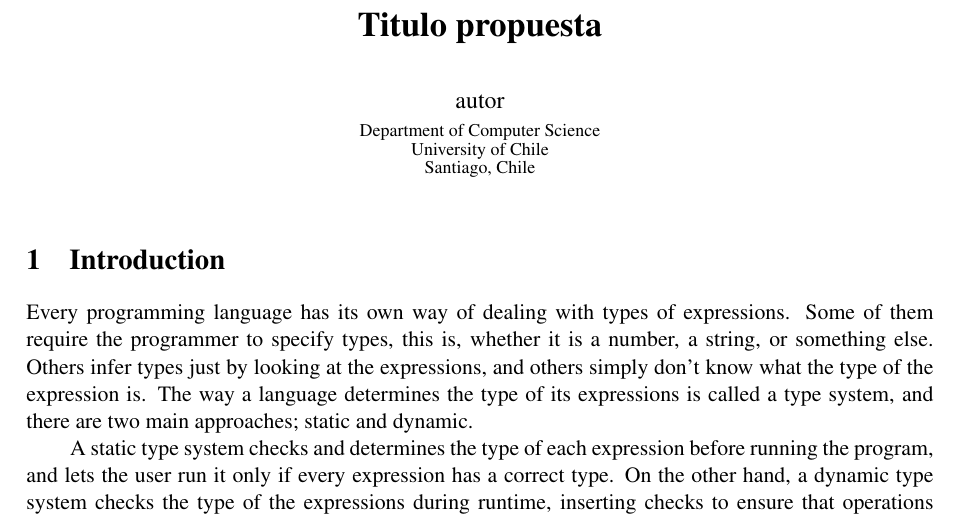
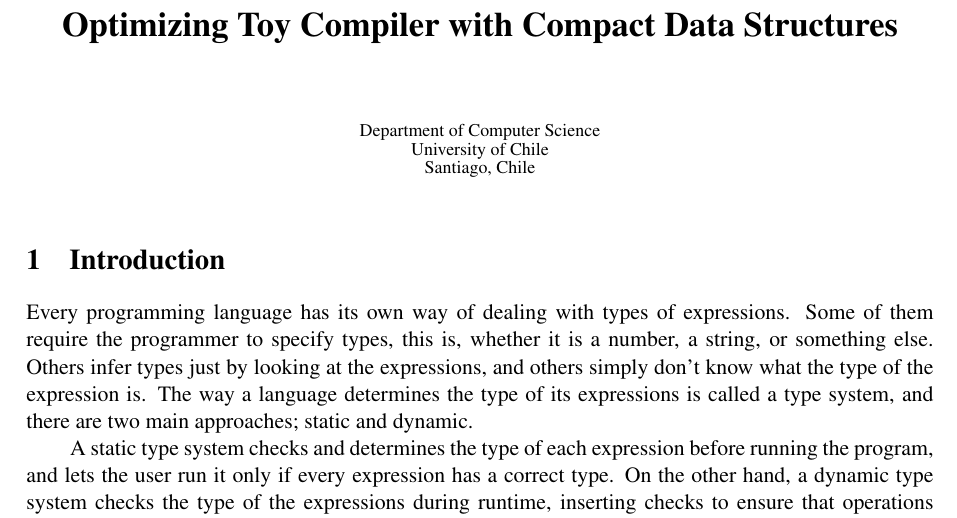
Before and after one commit to CrisIsla/propuesta, a LaTeX paper (proposal.tex): part of page 1 of 3, cut at the place of the change. Compiled offline with pdfLaTeX; a LaTeX package or settings file that is missing is left out; a missing bibliography style is replaced by a similar one.

Commit message:
add title

```diff
--- a/proposal.tex
+++ b/proposal.tex
@@ -21,8 +21,8 @@
 }[keywords,comments,strings]%
 \setlength{\parindent}{2em}   % choose your indent width
 
-\title{Titulo propuesta}
-\author{ autor
+\title{Optimizing Toy Compiler with Compact Data Structures}
+\author{
 \institute{Department of Computer Science\\
 University of Chile\\
 Santiago, Chile}
```
